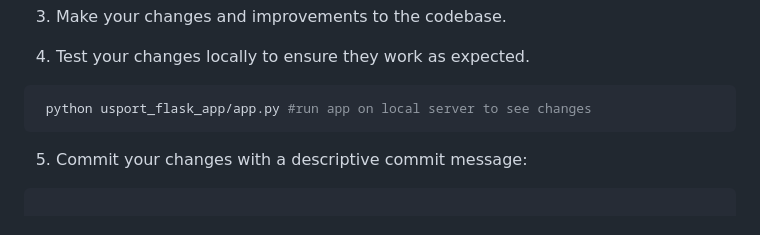
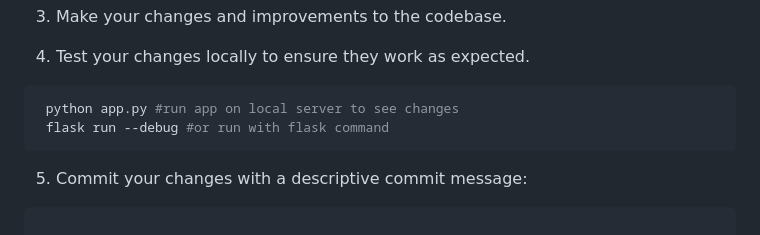
Before and after one commit to ojadeyemi/USPORTS-BBALL-WEBAPP, a Markdown page: CONTRIBUTING.md, the part around the change. Drawn GitHub-style.

Commit message:
update REAME and CONTRIBUTING

````diff
--- a/CONTRIBUTING.md
+++ b/CONTRIBUTING.md
@@ -50,7 +50,8 @@ cd usport_flask_app/static/
 4. Test your changes locally to ensure they work as expected.
 
 ```bash
- python usport_flask_app/app.py #run app on local server to see changes
+ python app.py #run app on local server to see changes
+ flask run --debug #or run with flask command
 ```
 
 5. Commit your changes with a descriptive commit message:
````
Also changed, not shown: README.md (+30 -3 lines), screenshots/image1.png, screenshots/image2.png, screenshots/image3.png (added), screenshots/image4.png (added), screenshots/image5.png (added), screenshots/image6.png (added).
